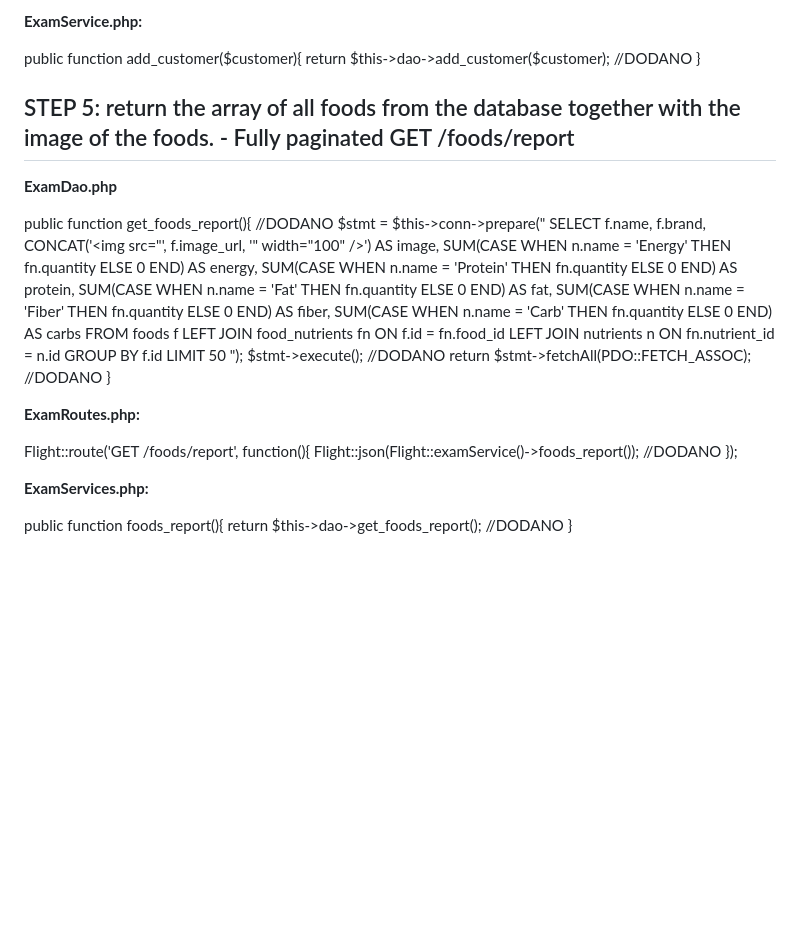
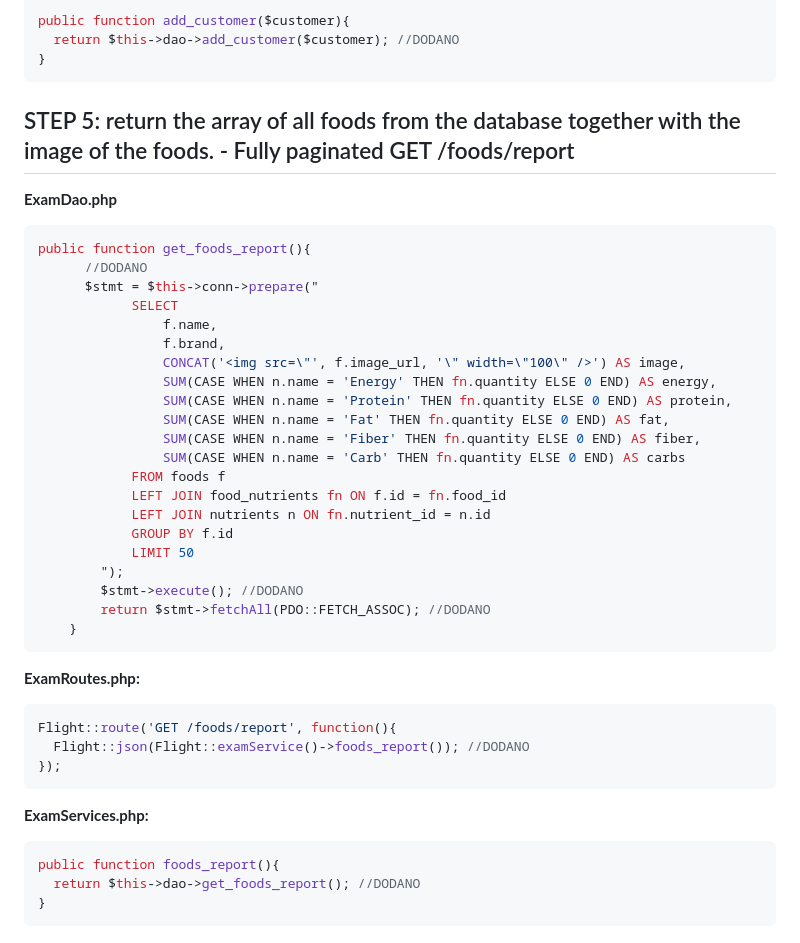
Before and after one commit to ilvanaburgic/final-mockup-2025, a Markdown page: README.md, the part around the change printed below. Drawn GitHub-style; blank space fills up the shorter version.

````diff
--- a/README.md
+++ b/README.md
@@ -117,11 +128,12 @@ Flight::route('POST /customers/add', function() {
 public function add_customer($customer){
   return $this->dao->add_customer($customer); //DODANO
 }
+```
 
 ## STEP 5: return the array of all foods from the database together with the image of the foods. - Fully paginated GET /foods/report
 
 **ExamDao.php**
-
+```php
 public function get_foods_report(){
       //DODANO
       $stmt = $this->conn->prepare("
@@ -143,15 +155,18 @@ public function get_foods_report(){
         $stmt->execute(); //DODANO
         return $stmt->fetchAll(PDO::FETCH_ASSOC); //DODANO
     }
+```
 
 **ExamRoutes.php:**
-
+```php
 Flight::route('GET /foods/report', function(){
   Flight::json(Flight::examService()->foods_report()); //DODANO
 });
+```
 
 **ExamServices.php:**
-
+```php
 public function foods_report(){
   return $this->dao->get_foods_report(); //DODANO
 }
+```
````
Also changed, not shown: other parts of README.md (+19 -8 lines).
